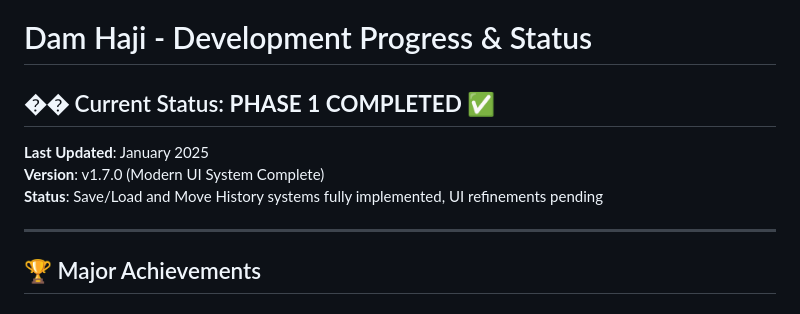
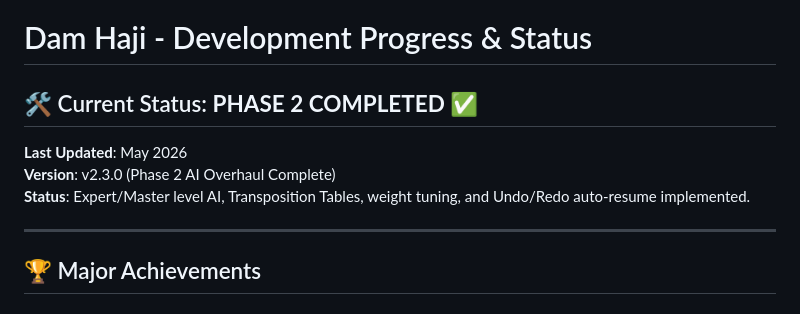
Before and after one commit to bizzkoot/Dam-Haji, a Markdown page: docs/development/PROGRESS.md, the part around one of its changes. GitHub-like rendering.

```diff
--- a/docs/development/PROGRESS.md
+++ b/docs/development/PROGRESS.md
@@ -1,10 +1,10 @@
 # Dam Haji - Development Progress & Status
 
-## �� Current Status: **PHASE 1 COMPLETED** ✅
+## 🛠️ Current Status: **PHASE 2 COMPLETED** ✅
 
-**Last Updated**: January 2025
-**Version**: v1.7.0 (Modern UI System Complete)
-**Status**: Save/Load and Move History systems fully implemented, UI refinements pending
+**Last Updated**: May 2026
+**Version**: v2.3.0 (Phase 2 AI Overhaul Complete)
+**Status**: Expert/Master level AI, Transposition Tables, weight tuning, and Undo/Redo auto-resume implemented.
 
 ---
 
```
Also changed, not shown: other parts of docs/development/PROGRESS.md (+48 -41 lines), docs/README.md (+1 -0 lines).
